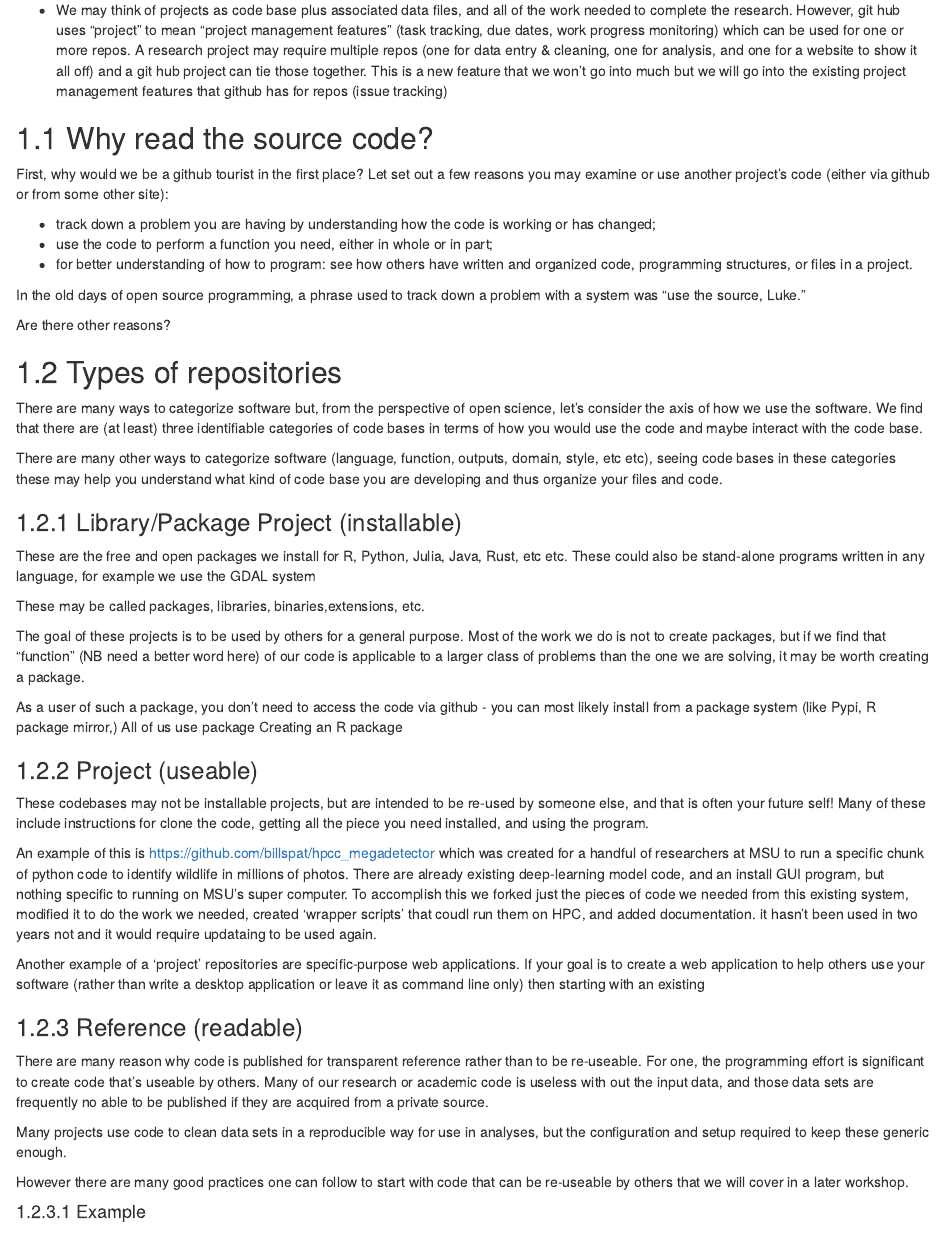
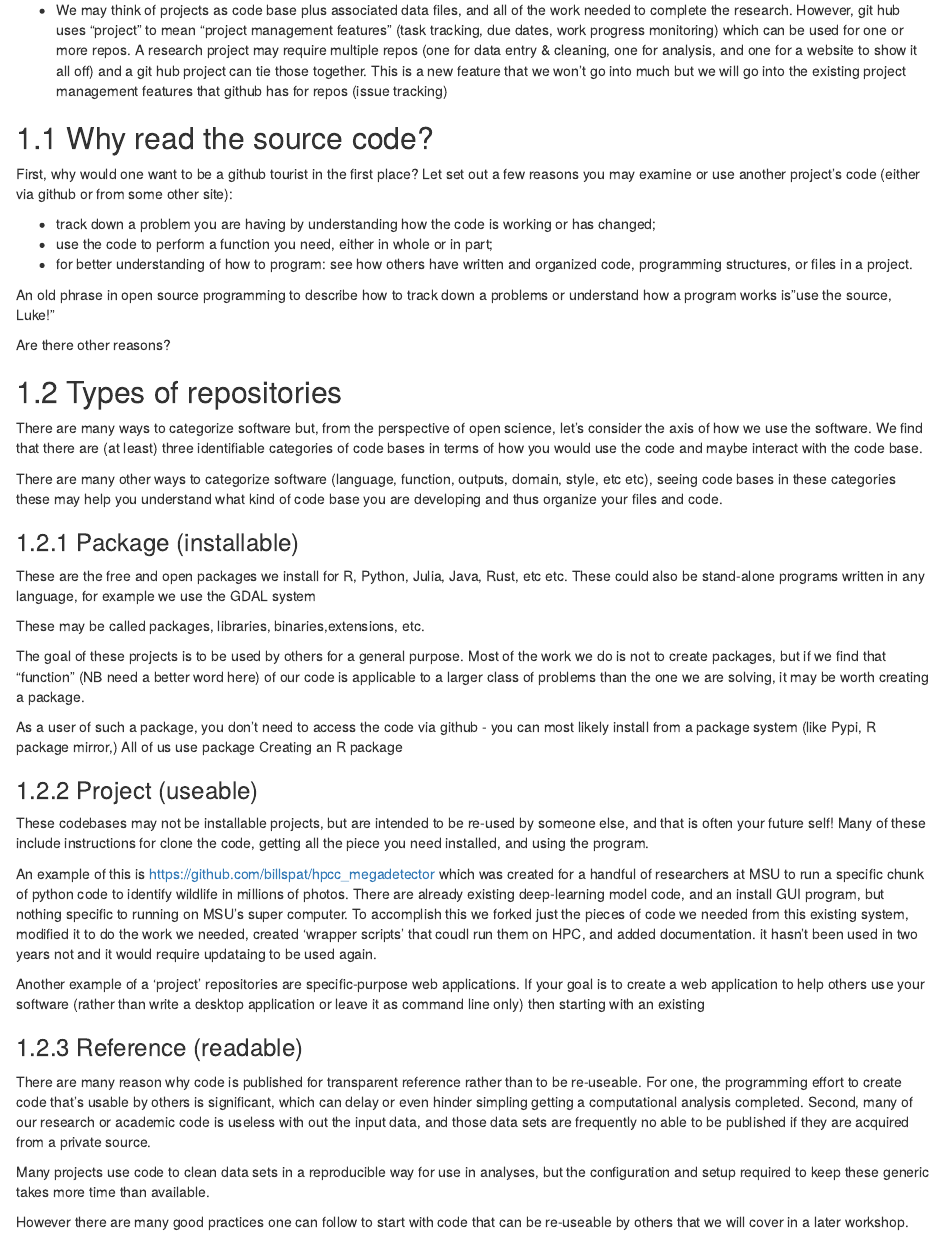
Before and after one commit to IBEEM-MSU/ibeem-collaborative-coding, an R Markdown document (03-repo-organization.Rmd): the page in a window 1100 px wide, from 330 px down. Rendered offline with R 4.5, knitr and Pandoc, with nearby package versions; drawn as R Markdown's standard HTML page in place of the format the file asks for.

Commit message:
content edits, saved before merging in ch 2

```diff
--- a/03-repo-organization.Rmd
+++ b/03-repo-organization.Rmd
@@ -20,13 +20,13 @@ In this book we may use the terms "repository", "project", or "code-base" interc
 
 ## Why read the source code?
 
-First, why would we be a github tourist in the first place? Let set out a few reasons you may examine or use another project's code (either via github or from some other site):
+First, why would one want to be a github tourist in the first place? Let set out a few reasons you may examine or use another project's code (either via github or from some other site):
 
 - track down a problem you are having by understanding how the code is working or has changed;
 - use the code to perform a function you need, either in whole or in part;
 - for better understanding of how to program: see how others have written and organized code, programming structures, or files in a project.
 
-In the old days of open source programming, a phrase used to track down a problem with a system was "use the source, Luke."
+An old phrase in open source programming to describe how to track down a problems or understand how a program works is"use the source, Luke!"
 
 Are there other reasons?
 
@@ -37,7 +37,7 @@ There are many ways to categorize software but, from the perspective of open sci
 There are many other ways to categorize software (language, function, outputs, domain, style, etc etc), seeing code bases in these categories these may help you understand what kind of code base you are developing and thus organize your files and code.
 
 
-### Library/Package Project (installable)
+### Package (installable)
 
 These are the free and open packages we install for R, Python, Julia, Java, Rust, etc etc.  These could also be stand-alone programs written in any language, for example we use the GDAL system
 
@@ -60,9 +60,9 @@ Another example of a 'project' repositories are specific-purpose web application
 
 ### Reference (readable)
 
-There are many reason why code is published for transparent reference rather than to be re-useable.  For one, the programming effort is significant to create code that's useable by others.   Many of our research or academic code is useless with out the input data, and those data sets are frequently no able to be published if they are acquired from a private source.
+There are many reason why code is published for transparent reference rather than to be re-useable.  For one, the programming effort to create code that's usable by others  is significant, which can delay or even hinder simpling getting a computational analysis completed.   Second, many of our research or academic code is useless with out the input data, and those data sets are frequently no able to be published if they are acquired from a private source.
 
-Many projects use code to clean data sets in a reproducible way for use in analyses, but the configuration and setup required to keep these generic enough.
+Many projects use code to clean data sets in a reproducible way for use in analyses, but the configuration and setup required to keep these generic takes more time than available.
 
 However there are many good practices one can follow to start with code that can be re-useable by others that we will cover in a later workshop.
 
```
Also changed, not shown: 03-repo-organization.Rmd (4 more changed lines).
